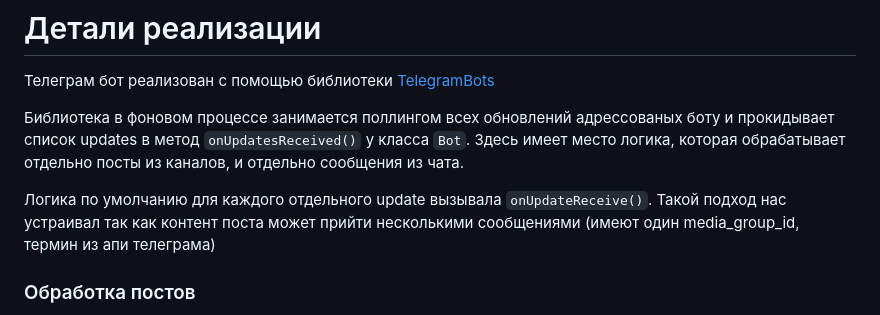
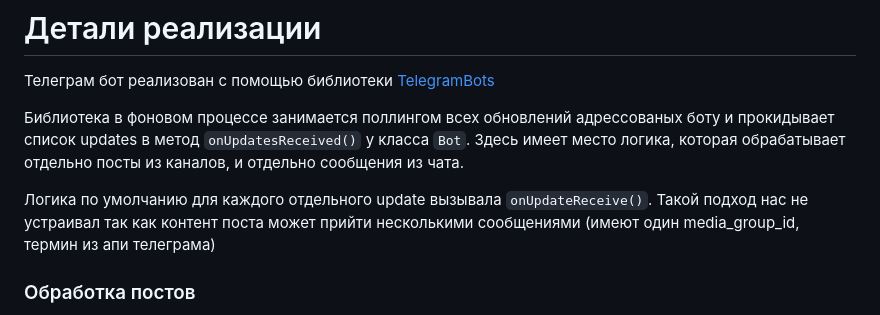
Before and after one commit to AlexanderKiselyov/feed-migrator, a Markdown page: README.md, the part around the change. Drawn GitHub-style.

Commit message:
Add forgotten Don't

```diff
--- a/README.md
+++ b/README.md
@@ -6,7 +6,7 @@
 метод `onUpdatesReceived()` у класса `Bot`. Здесь имеет место логика, которая обрабатывает отдельно посты из каналов, и
 отдельно сообщения из чата.
 
-Логика по умолчанию для каждого отдельного update вызывала `onUpdateReceive()`. Такой подход нас устраивал так как
+Логика по умолчанию для каждого отдельного update вызывала `onUpdateReceive()`. Такой подход нас не устраивал так как
 контент поста может прийти несколькими сообщениями (имеют один media_group_id, термин из апи
 телеграма)
 
```
